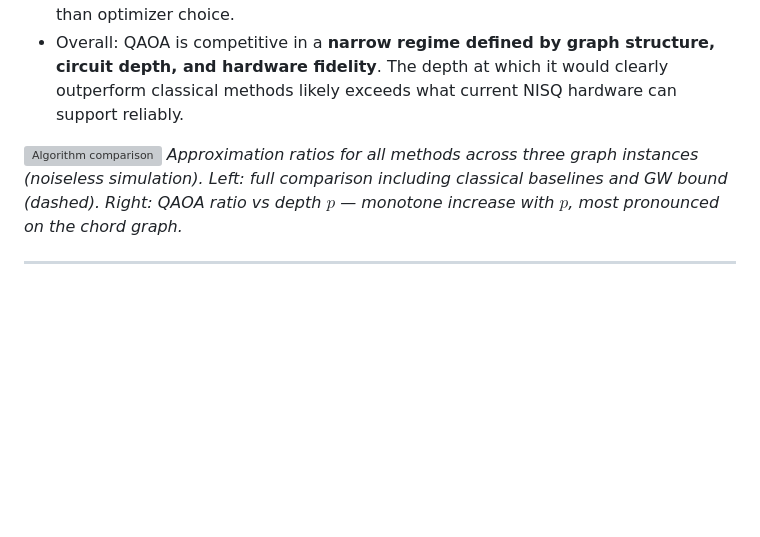
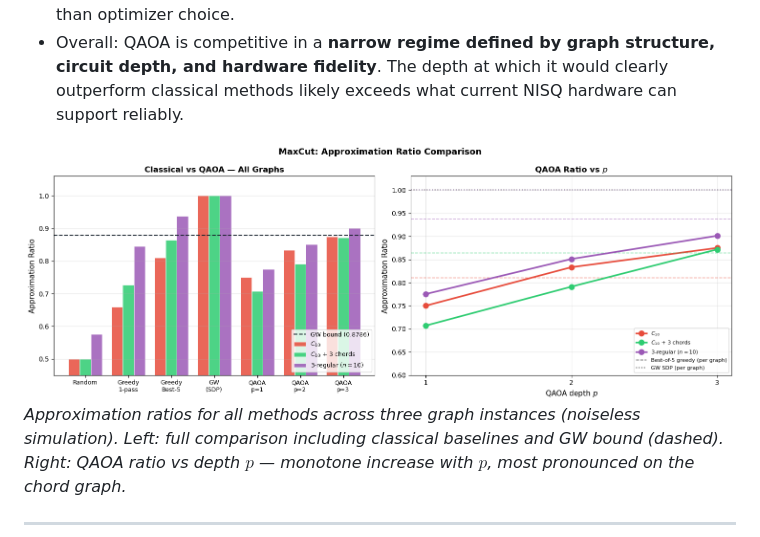
Before and after one commit to tpghd21/QAOA-Project, a Markdown page: README.md, the part around the change. GitHub-like rendering; blank space fills up the shorter version; grey boxes are pictures that could not be loaded.

Commit message:
Update image path for algorithm comparison
Fix image path for algorithm comparison in README.

```diff
--- a/README.md
+++ b/README.md
@@ -14,7 +14,7 @@ Seven notebooks build the comparison from scratch — problem motivation and mat
 - **Gradient correctness (per-edge parameter-shift)** is a more critical bottleneck than optimizer choice.
 - Overall: QAOA is competitive in a **narrow regime defined by graph structure, circuit depth, and hardware fidelity**. The depth at which it would clearly outperform classical methods likely exceeds what current NISQ hardware can support reliably.
 
-![Algorithm comparison](results/figures/algorithm_comparison.png)
+![Algorithm comparison](Results/figures/algorithm_comparison.png)
 *Approximation ratios for all methods across three graph instances (noiseless simulation). Left: full comparison including classical baselines and GW bound (dashed). Right: QAOA ratio vs depth $p$ — monotone increase with $p$, most pronounced on the chord graph.*
 
 ---
```
